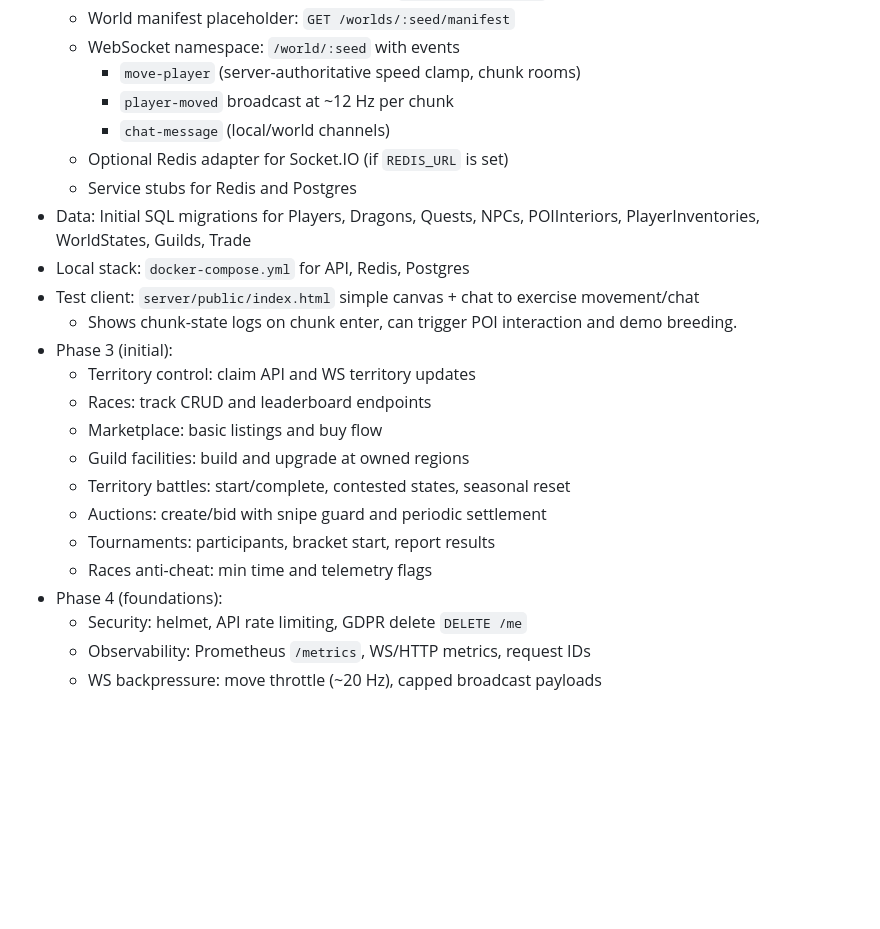
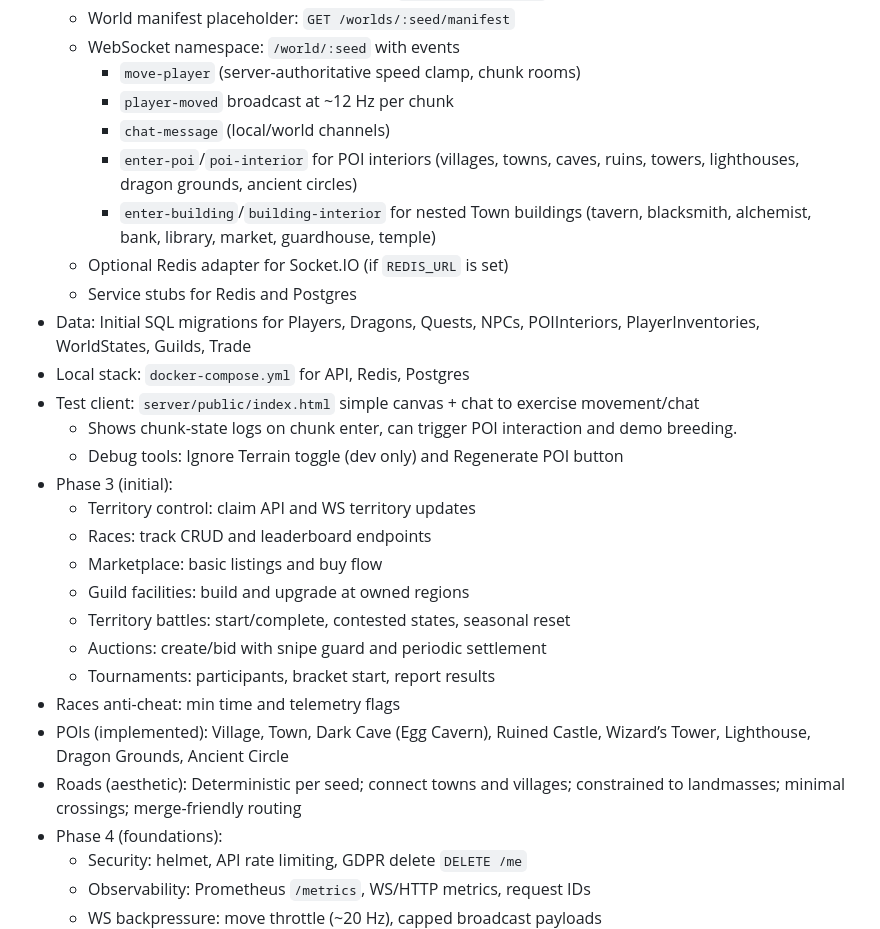
Before and after one commit to Hollando78/multi-dragon, a Markdown page: README.md, the part around one of its changes. Drawn GitHub-style; blank space fills up the shorter version.

```diff
--- a/README.md
+++ b/README.md
@@ -11,12 +11,15 @@ A comprehensive multiplayer dragon collection MMORPG featuring real-time gamepla
     - `move-player` (server-authoritative speed clamp, chunk rooms)
     - `player-moved` broadcast at ~12 Hz per chunk
     - `chat-message` (local/world channels)
+    - `enter-poi`/`poi-interior` for POI interiors (villages, towns, caves, ruins, towers, lighthouses, dragon grounds, ancient circles)
+    - `enter-building`/`building-interior` for nested Town buildings (tavern, blacksmith, alchemist, bank, library, market, guardhouse, temple)
   - Optional Redis adapter for Socket.IO (if `REDIS_URL` is set)
   - Service stubs for Redis and Postgres
 - Data: Initial SQL migrations for Players, Dragons, Quests, NPCs, POIInteriors, PlayerInventories, WorldStates, Guilds, Trade
 - Local stack: `docker-compose.yml` for API, Redis, Postgres
 - Test client: `server/public/index.html` simple canvas + chat to exercise movement/chat
   - Shows chunk-state logs on chunk enter, can trigger POI interaction and demo breeding.
+  - Debug tools: Ignore Terrain toggle (dev only) and Regenerate POI button
 - Phase 3 (initial):
   - Territory control: claim API and WS territory updates
   - Races: track CRUD and leaderboard endpoints
@@ -25,7 +28,9 @@ A comprehensive multiplayer dragon collection MMORPG featuring real-time gamepla
   - Territory battles: start/complete, contested states, seasonal reset
   - Auctions: create/bid with snipe guard and periodic settlement
   - Tournaments: participants, bracket start, report results
-  - Races anti-cheat: min time and telemetry flags
+ - Races anti-cheat: min time and telemetry flags
+ - POIs (implemented): Village, Town, Dark Cave (Egg Cavern), Ruined Castle, Wizard’s Tower, Lighthouse, Dragon Grounds, Ancient Circle
+ - Roads (aesthetic): Deterministic per seed; connect towns and villages; constrained to landmasses; minimal crossings; merge-friendly routing
  - Phase 4 (foundations):
    - Security: helmet, API rate limiting, GDPR delete `DELETE /me`
    - Observability: Prometheus `/metrics`, WS/HTTP metrics, request IDs
```
Also changed, not shown: other parts of README.md (+68 -0 lines).
